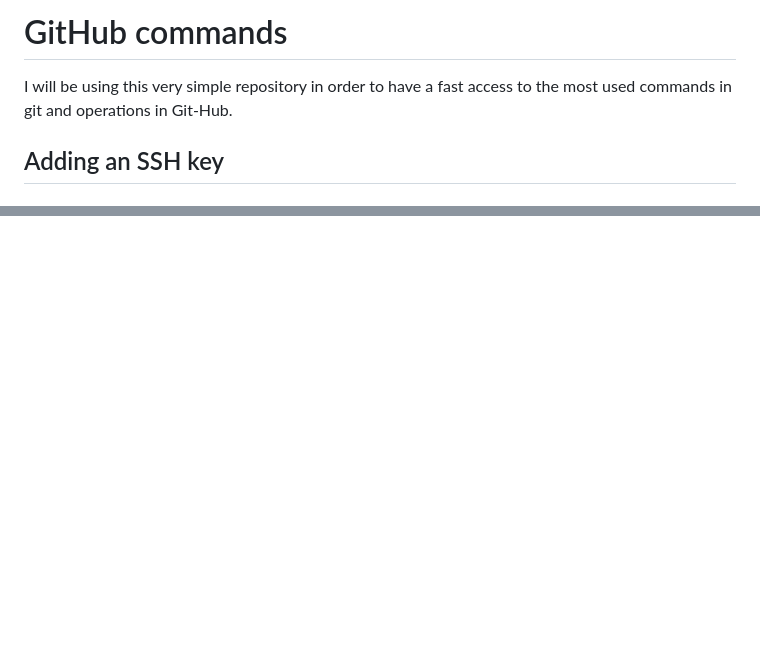
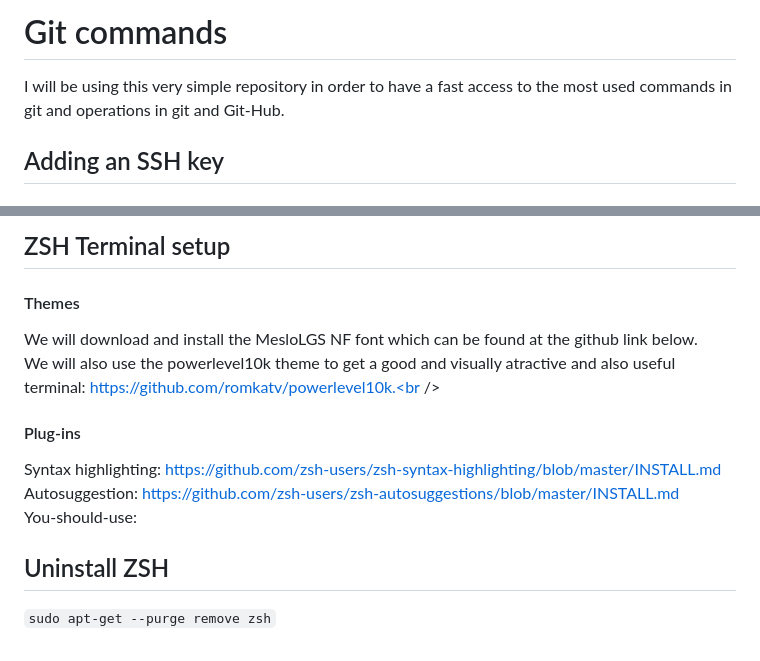
Before and after one commit to Iggi-29/useful_things, a Markdown page: README.md, 2 parts joined by grey strips. Rendered like a GitHub page; blank space fills up the shorter version.

```diff
--- a/README.md
+++ b/README.md
@@ -1,5 +1,5 @@
-# GitHub commands
-I will be using this very simple repository in order to have a fast access to the most used commands in git and operations in Git-Hub.
+# Git commands
+I will be using this very simple repository in order to have a fast access to the most used commands in git and operations in git and Git-Hub.
 
 ## Adding an SSH key
 ### On windows
@@ -53,0 +65,12 @@ git clone --single-branch --branch name_of_the_branch ___; Download a single bra
+## ZSH Terminal setup
+#### Themes
+We will download and install the MesloLGS NF font which can be found at the github link below. <br />
+We will also use the powerlevel10k theme to get a good and visually atractive and also useful terminal: https://github.com/romkatv/powerlevel10k.<br />
+
+#### Plug-ins
+Syntax highlighting: https://github.com/zsh-users/zsh-syntax-highlighting/blob/master/INSTALL.md
+Autosuggestion: https://github.com/zsh-users/zsh-autosuggestions/blob/master/INSTALL.md<br />
+You-should-use:
+
+## Uninstall ZSH
+`sudo apt-get --purge remove zsh`
```
Also changed, not shown: other parts of README.md (+40 -29 lines).
